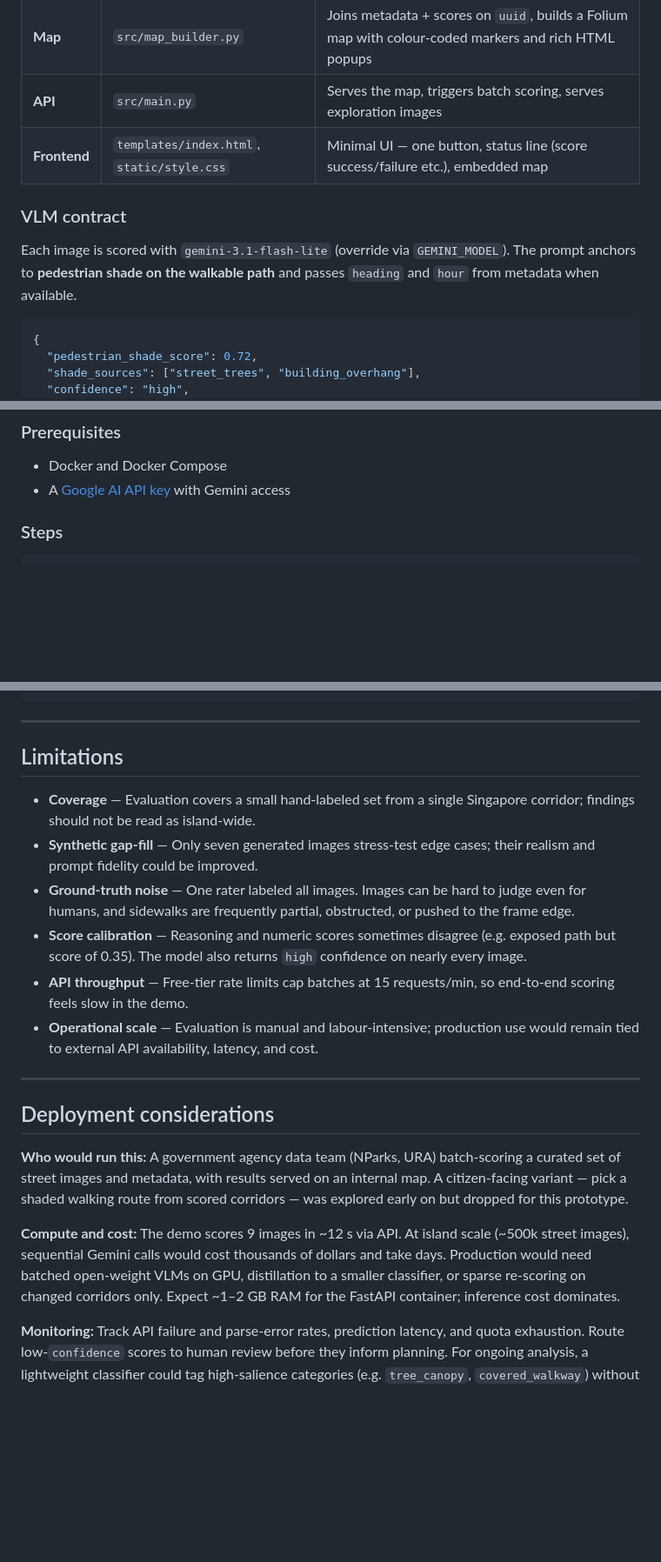
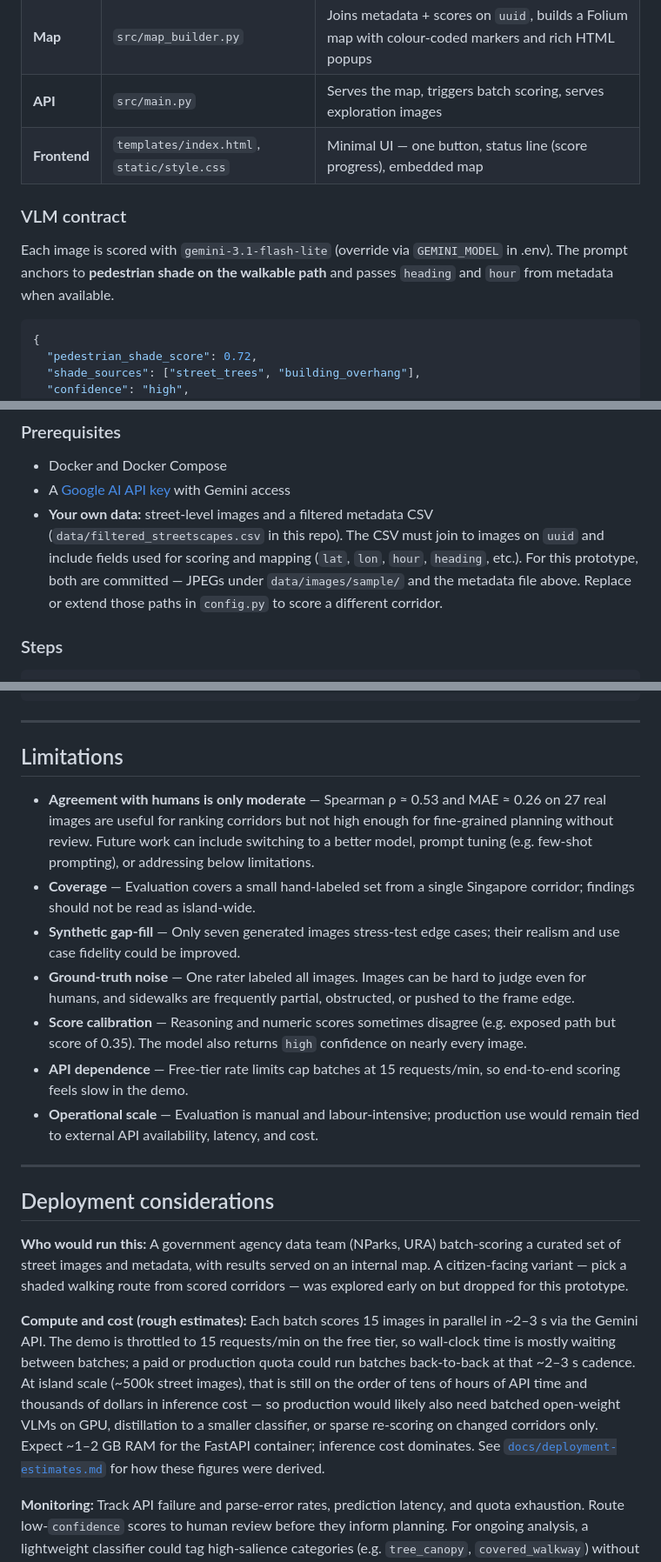
Before and after one commit to claudia-liauw/shadescapes, a Markdown page: README.md, 3 parts joined by grey strips. Shown at 87% size. GitHub-like rendering; blank space fills up the shorter version.

Commit message:
fix(readme): what data needs to be provided, add limitation, update deployment estimates

````diff
--- a/README.md
+++ b/README.md
@@ -70,12 +70,12 @@ flowchart TB
 | **Scorer**   | `src/score.py`                             | Discovers images, calls Gemini with a fixed JSON schema, validates responses, writes `data/scores.csv` |
 | **Map**      | `src/map_builder.py`                       | Joins metadata + scores on `uuid`, builds a Folium map with colour-coded markers and rich HTML popups  |
 | **API**      | `src/main.py`                              | Serves the map, triggers batch scoring, serves exploration images                                      |
-| **Frontend** | `templates/index.html`, `static/style.css` | Minimal UI — one button, status line (score success/failure etc.), embedded map                                                     |
+| **Frontend** | `templates/index.html`, `static/style.css` | Minimal UI — one button, status line (score progress), embedded map                                                     |
 
 
 ### VLM contract
 
-Each image is scored with `gemini-3.1-flash-lite` (override via `GEMINI_MODEL`). The prompt anchors to **pedestrian shade on the walkable path** and passes `heading` and `hour` from metadata when available.
+Each image is scored with `gemini-3.1-flash-lite` (override via `GEMINI_MODEL` in .env). The prompt anchors to **pedestrian shade on the walkable path** and passes `heading` and `hour` from metadata when available.
 
 ```json
 {
@@ -216,6 +216,7 @@ uv run python eval/run_notebook.py
 
 - Docker and Docker Compose
 - A [Google AI API key](https://aistudio.google.com/apikey) with Gemini access
+- **Your own data:** street-level images and a filtered metadata CSV (`data/filtered_streetscapes.csv` in this repo). The CSV must join to images on `uuid` and include fields used for scoring and mapping (`lat`, `lon`, `hour`, `heading`, etc.). For this prototype, both are committed — JPEGs under `data/images/sample/` and the metadata file above. Replace or extend those paths in `config.py` to score a different corridor.
 
 ### Steps
 
@@ -247,11 +248,12 @@ uv run pytest -m integration     # live Gemini tests (requires GOOGLE_API_KEY)
 
 ## Limitations
 
+- **Agreement with humans is only moderate** — Spearman ρ ≈ 0.53 and MAE ≈ 0.26 on 27 real images are useful for ranking corridors but not high enough for fine-grained planning without review. Future work can include switching to a better model, prompt tuning (e.g. few-shot prompting), or addressing below limitations.
 - **Coverage** — Evaluation covers a small hand-labeled set from a single Singapore corridor; findings should not be read as island-wide.
-- **Synthetic gap-fill** — Only seven generated images stress-test edge cases; their realism and prompt fidelity could be improved.
+- **Synthetic gap-fill** — Only seven generated images stress-test edge cases; their realism and use case fidelity could be improved.
 - **Ground-truth noise** — One rater labeled all images. Images can be hard to judge even for humans, and sidewalks are frequently partial, obstructed, or pushed to the frame edge.
 - **Score calibration** — Reasoning and numeric scores sometimes disagree (e.g. exposed path but score of 0.35). The model also returns `high` confidence on nearly every image.
-- **API throughput** — Free-tier rate limits cap batches at 15 requests/min, so end-to-end scoring feels slow in the demo.
+- **API dependence** — Free-tier rate limits cap batches at 15 requests/min, so end-to-end scoring feels slow in the demo.
 - **Operational scale** — Evaluation is manual and labour-intensive; production use would remain tied to external API availability, latency, and cost.
 
 ---
@@ -260,7 +262,7 @@ uv run pytest -m integration     # live Gemini tests (requires GOOGLE_API_KEY)
 
 **Who would run this:** A government agency data team (NParks, URA) batch-scoring a curated set of street images and metadata, with results served on an internal map. A citizen-facing variant — pick a shaded walking route from scored corridors — was explored early on but dropped for this prototype.
 
-**Compute and cost:** The demo scores 9 images in ~12 s via API. At island scale (~500k street images), sequential Gemini calls would cost thousands of dollars and take days. Production would need batched open-weight VLMs on GPU, distillation to a smaller classifier, or sparse re-scoring on changed corridors only. Expect ~1–2 GB RAM for the FastAPI container; inference cost dominates.
+**Compute and cost (rough estimates):** Each batch scores 15 images in parallel in ~2–3 s via the Gemini API. The demo is throttled to 15 requests/min on the free tier, so wall-clock time is mostly waiting between batches; a paid or production quota could run batches back-to-back at that ~2–3 s cadence. At island scale (~500k street images), that is still on the order of tens of hours of API time and thousands of dollars in inference cost — so production would likely also need batched open-weight VLMs on GPU, distillation to a smaller classifier, or sparse re-scoring on changed corridors only. Expect ~1–2 GB RAM for the FastAPI container; inference cost dominates. See [`docs/deployment-estimates.md`](docs/deployment-estimates.md) for how these figures were derived.
 
 **Monitoring:** Track API failure and parse-error rates, prediction latency, and quota exhaustion. Route low-`confidence` scores to human review before they inform planning. For ongoing analysis, a lightweight classifier could tag high-salience categories (e.g. `tree_canopy`, `covered_walkway`) without calling the VLM on every image. Collect optional user feedback — *does this score match what you see on the ground?* — to catch drift and build a correction loop over time.
 
````
Also changed, not shown: other parts of README.md (+3 -2 lines), docs/deployment-estimates.md (added, +144 -0 lines).
